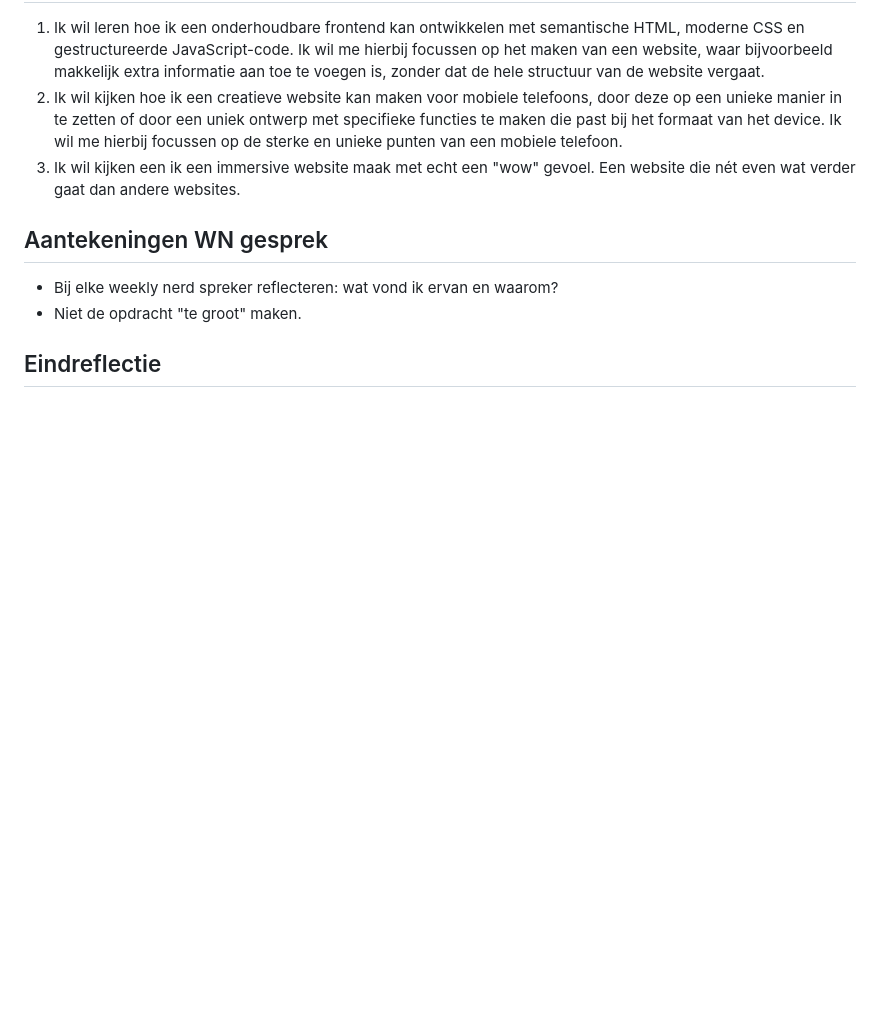
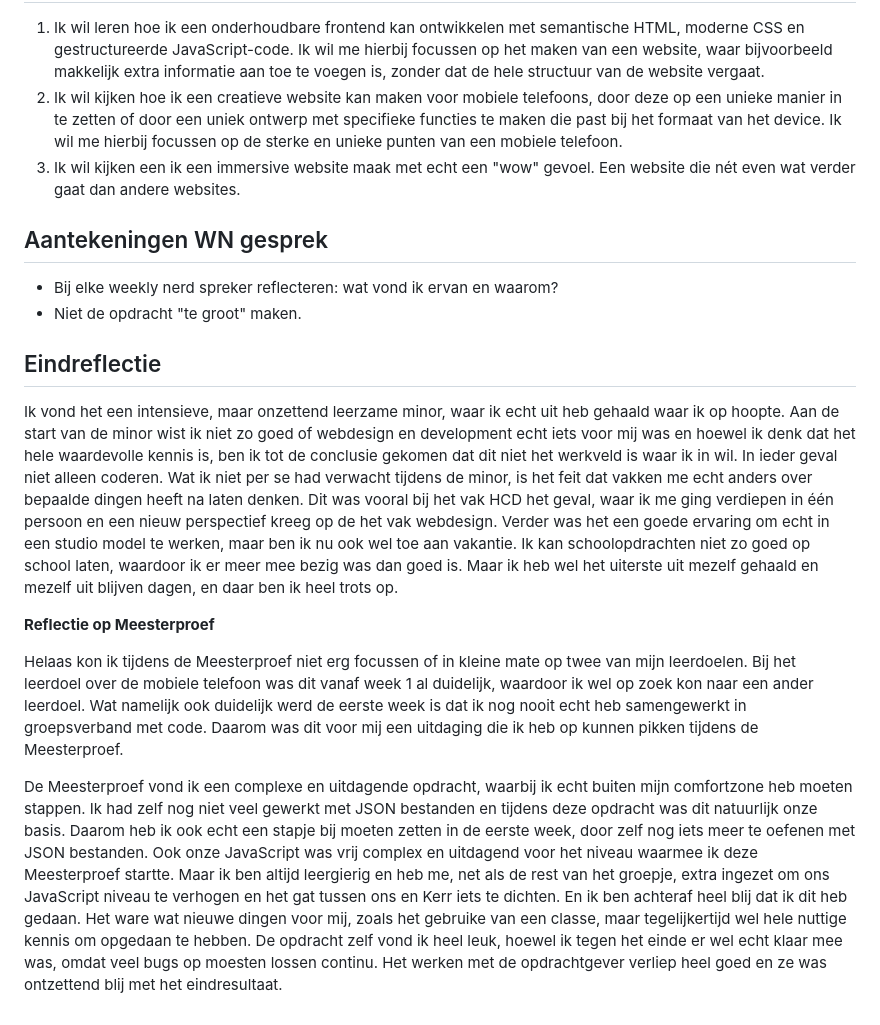
Before and after one commit to misama17/WDD-Blog-MilaMassaro, a Markdown page: README.md, the part around the change. GitHub-like rendering; blank space fills up the shorter version.

```diff
--- a/README.md
+++ b/README.md
@@ -65,3 +65,11 @@ Wat betreft mijn leerdoelen ben ik over één leerdoel nog niet helemaal uit en
 
 
 ## Eindreflectie
+
+Ik vond het een intensieve, maar onzettend leerzame minor, waar ik echt uit heb gehaald waar ik op hoopte. Aan de start van de minor wist ik niet zo goed of webdesign en development echt iets voor mij was en hoewel ik denk dat het hele waardevolle kennis is, ben ik tot de conclusie gekomen dat dit niet het werkveld is waar ik in wil. In ieder geval niet alleen coderen. Wat ik niet per se had verwacht tijdens de minor, is het feit dat vakken me echt anders over bepaalde dingen heeft na laten denken. Dit was vooral bij het vak HCD het geval, waar ik me ging verdiepen in één persoon en een nieuw perspectief kreeg op de het vak webdesign. Verder was het een goede ervaring om echt in een studio model te werken, maar ben ik nu ook wel toe aan vakantie. Ik kan schoolopdrachten niet zo goed op school laten, waardoor ik er meer mee bezig was dan goed is. Maar ik heb wel het uiterste uit mezelf gehaald en mezelf uit blijven dagen, en daar ben ik heel trots op.
+
+**Reflectie op Meesterproef**
+
+Helaas kon ik tijdens de Meesterproef niet erg focussen of in kleine mate op twee van mijn leerdoelen. Bij het leerdoel over de mobiele telefoon was dit vanaf week 1 al duidelijk, waardoor ik wel op zoek kon naar een ander leerdoel. Wat namelijk ook duidelijk werd de eerste week is dat ik nog nooit echt heb samengewerkt in groepsverband met code. Daarom was dit voor mij een uitdaging die ik heb op kunnen pikken tijdens de Meesterproef.
+
+De Meesterproef vond ik een complexe en uitdagende opdracht, waarbij ik echt buiten mijn comfortzone heb moeten stappen. Ik had zelf nog niet veel gewerkt met JSON bestanden en tijdens deze opdracht was dit natuurlijk onze basis. Daarom heb ik ook echt een stapje bij moeten zetten in de eerste week, door zelf nog iets meer te oefenen met JSON bestanden. Ook onze JavaScript was vrij complex en uitdagend voor het niveau waarmee ik deze Meesterproef startte. Maar ik ben altijd leergierig en heb me, net als de rest van het groepje, extra ingezet om ons JavaScript niveau te verhogen en het gat tussen ons en Kerr iets te dichten. En ik ben achteraf heel blij dat ik dit heb gedaan. Het ware wat nieuwe dingen voor mij, zoals het gebruike van een classe, maar tegelijkertijd wel hele nuttige kennis om opgedaan te hebben. De opdracht zelf vond ik heel leuk, hoewel ik tegen het einde er wel echt klaar mee was, omdat veel bugs op moesten lossen continu. Het werken met de opdrachtgever verliep heel goed en ze was ontzettend blij met het eindresultaat.
```
